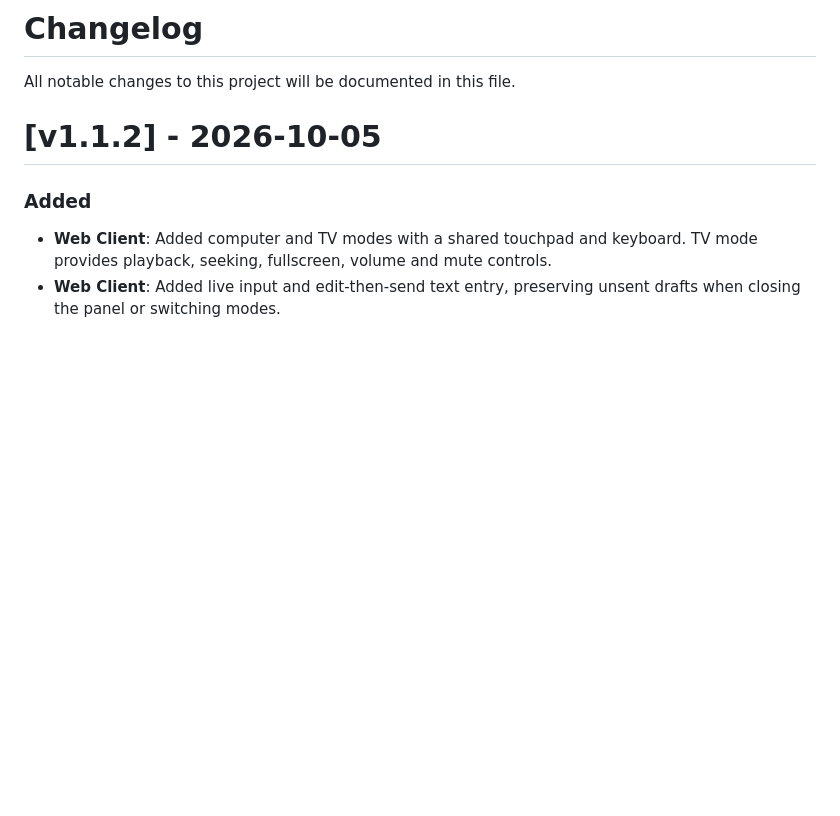
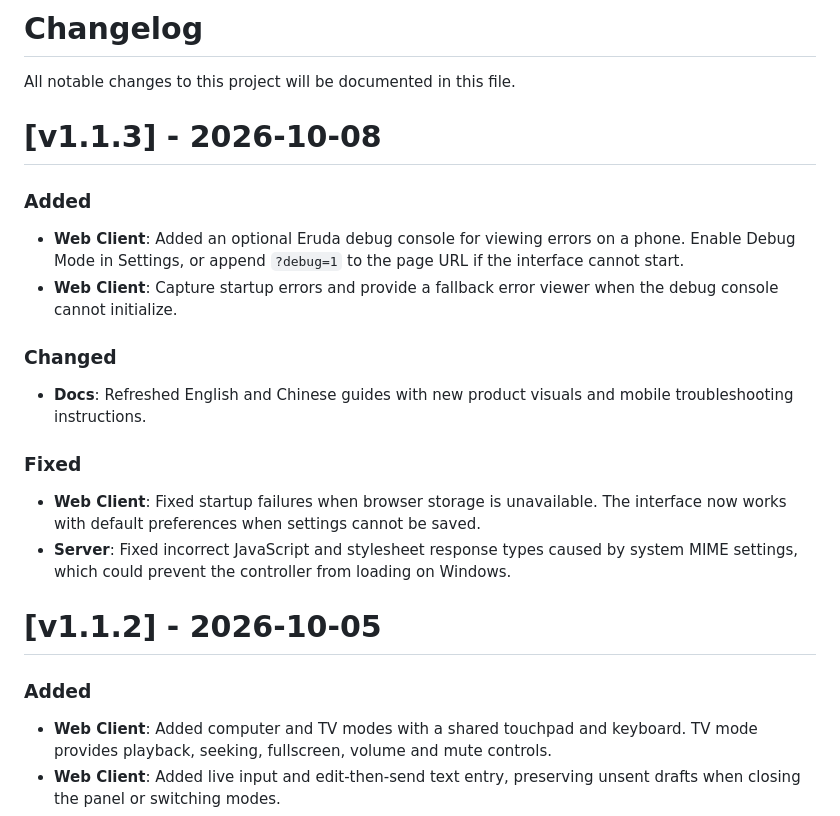
Before and after one commit to rust17/remote-mouse, a Markdown page: CHANGELOG.md, the part around the change. Drawn GitHub-style; blank space fills up the shorter version.

Commit message:
docs: update changelog for v1.1.3

```diff
--- a/CHANGELOG.md
+++ b/CHANGELOG.md
@@ -1,6 +1,22 @@
 # Changelog
 
 All notable changes to this project will be documented in this file.
+
+# [v1.1.3] - 2026-10-08
+
+### Added
+
+- **Web Client**: Added an optional Eruda debug console for viewing errors on a phone. Enable Debug Mode in Settings, or append `?debug=1` to the page URL if the interface cannot start.
+- **Web Client**: Capture startup errors and provide a fallback error viewer when the debug console cannot initialize.
+
+### Changed
+
+- **Docs**: Refreshed English and Chinese guides with new product visuals and mobile troubleshooting instructions.
+
+### Fixed
+
+- **Web Client**: Fixed startup failures when browser storage is unavailable. The interface now works with default preferences when settings cannot be saved.
+- **Server**: Fixed incorrect JavaScript and stylesheet response types caused by system MIME settings, which could prevent the controller from loading on Windows.
 
 # [v1.1.2] - 2026-10-05
 
```
